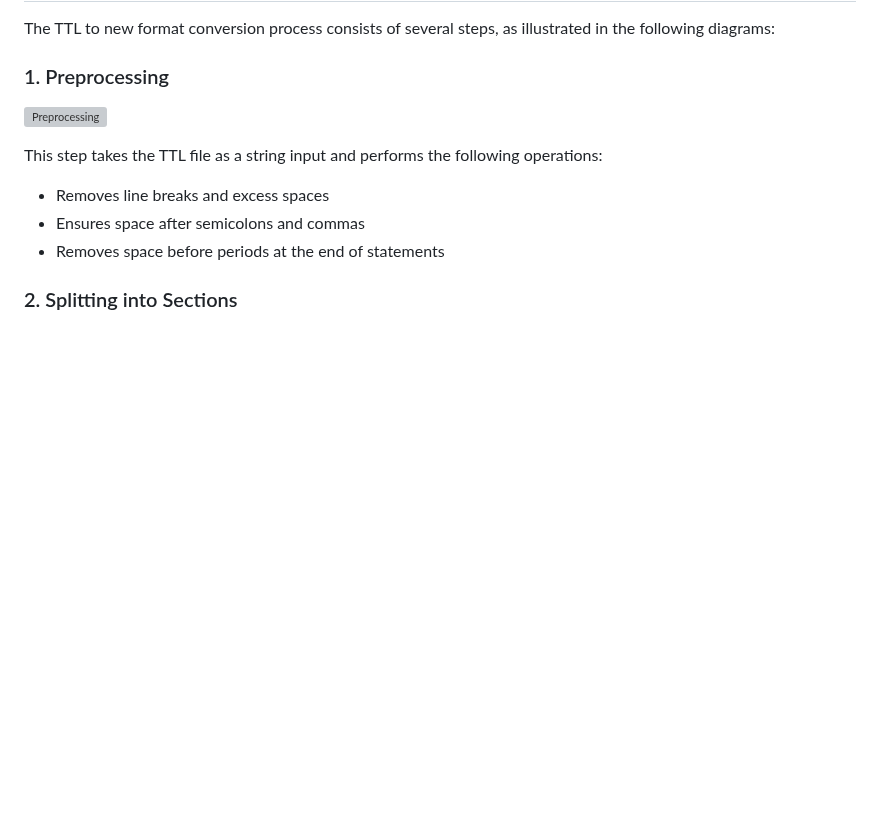
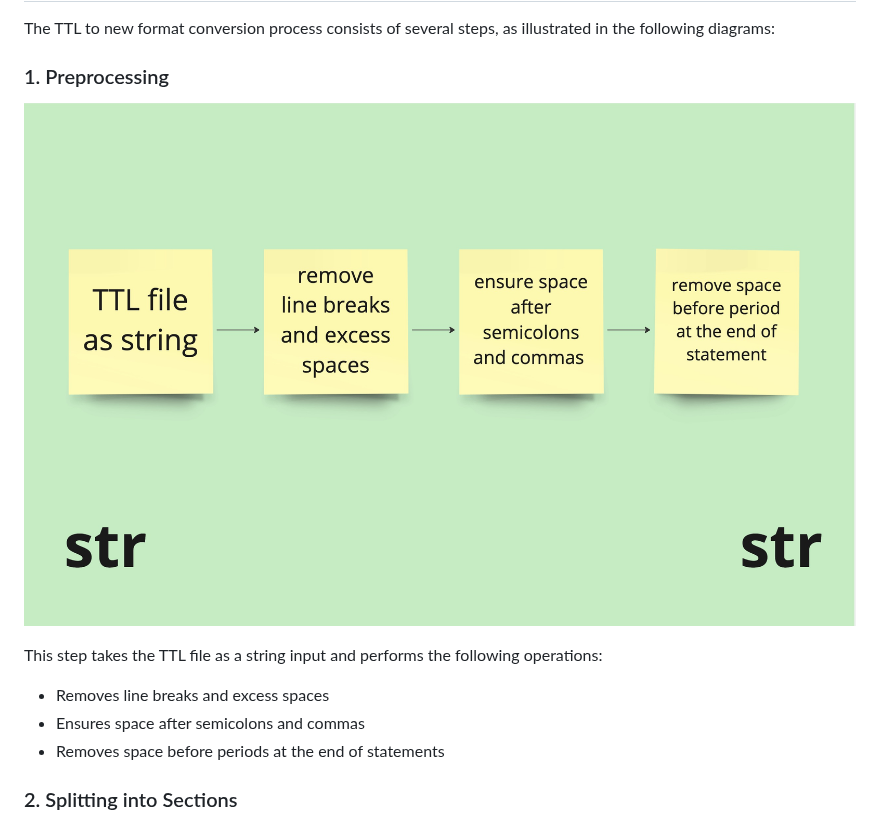
Before and after one commit to Koveh/ttl-converter, a Markdown page: README.md, the part around the change. Drawn GitHub-style; blank space fills up the shorter version; grey boxes are pictures that could not be loaded.

```diff
--- a/README.md
+++ b/README.md
@@ -54,7 +54,7 @@ The TTL to new format conversion process consists of several steps, as illustrat
 
 ### 1. Preprocessing
 
-![Preprocessing](Images/preprocessing.jpg)
+![Preprocessing](Images/preprocess_ttl.jpg)
 
 This step takes the TTL file as a string input and performs the following operations:
 - Removes line breaks and excess spaces
```
